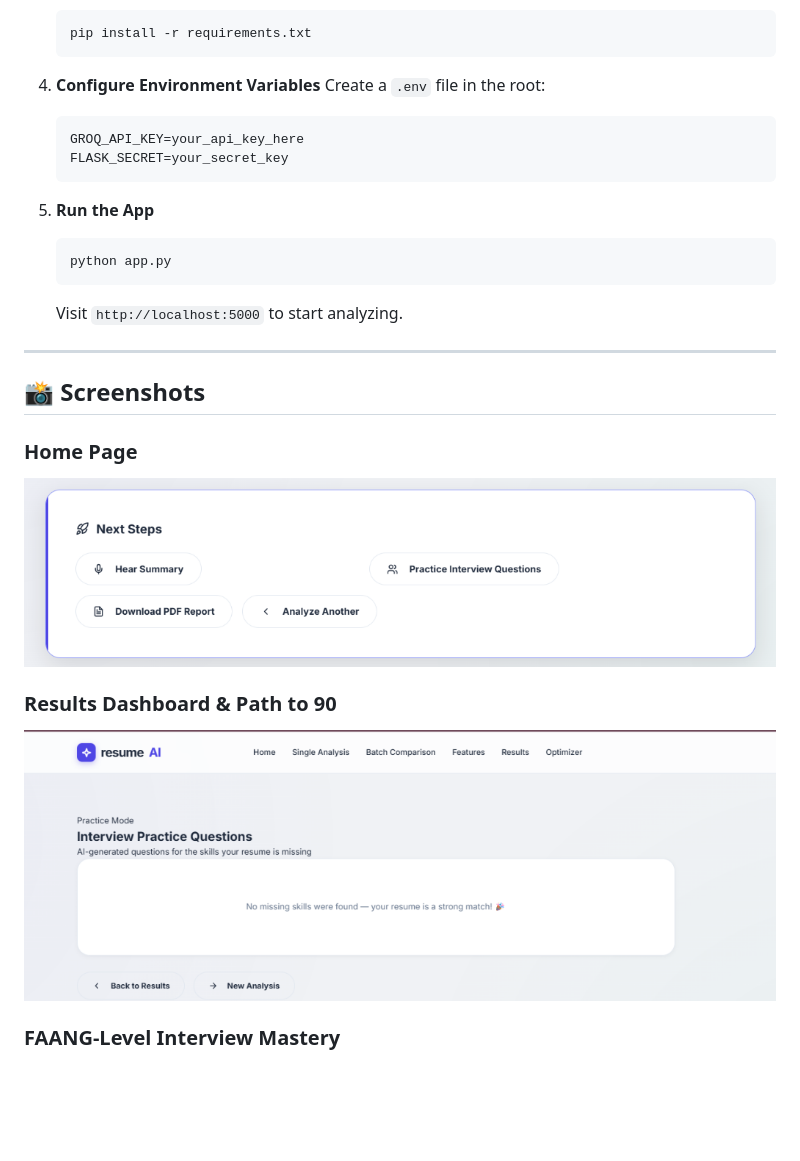
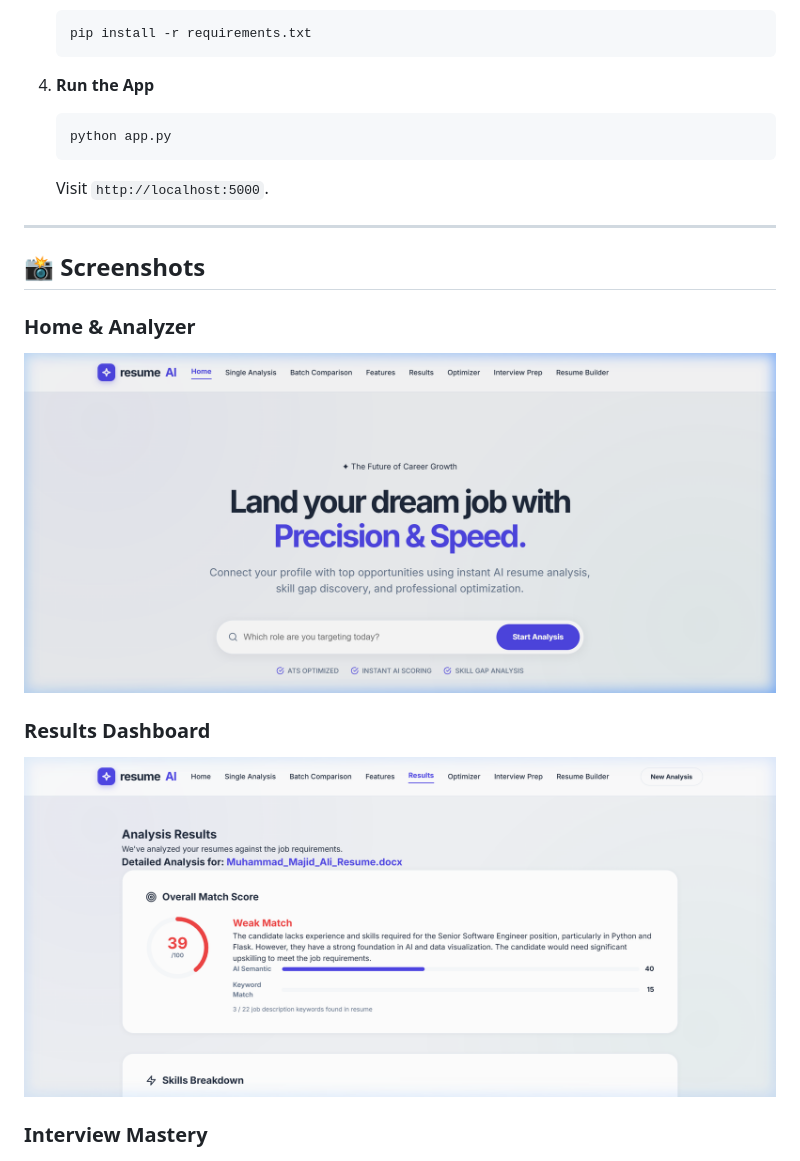
Before and after one commit to malikmajid161/Resume_analyzer, a Markdown page: README.md, the part around one of its changes. Drawn GitHub-style; pictures changed too: static/screenshots/home.png, static/screenshots/results.png; blank space fills up the shorter version.

Commit message:
Docs: Finalized README and updated platform screenshots

````diff
--- a/README.md
+++ b/README.md
@@ -62,28 +74,21 @@ Get a professional voice-over summary of your analysis, providing verbal recomme
    pip install -r requirements.txt
    ```
 
-4. **Configure Environment Variables**
-   Create a `.env` file in the root:
-   ```env
-   GROQ_API_KEY=your_api_key_here
-   FLASK_SECRET=your_secret_key
-   ```
-
-5. **Run the App**
+4. **Run the App**
    ```bash
    python app.py
    ```
-   Visit `http://localhost:5000` to start analyzing.
+   Visit `http://localhost:5000`.
 
 ---
 
 ## 📸 Screenshots
 
-### Home Page
+### Home & Analyzer
 ![Home Page](static/screenshots/home.png)
 
-### Results Dashboard & Path to 90
+### Results Dashboard
 ![Results](static/screenshots/results.png)
 
-### FAANG-Level Interview Mastery
+### Interview Mastery
 ![Interview Mastery](static/screenshots/interview.png)
````
Also changed, not shown: other parts of README.md (+36 -28 lines).
